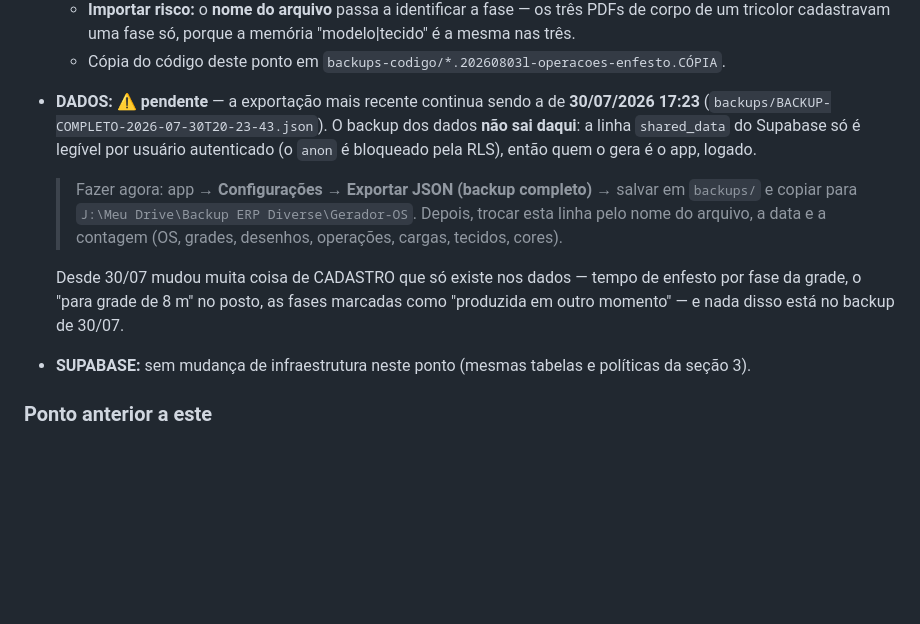
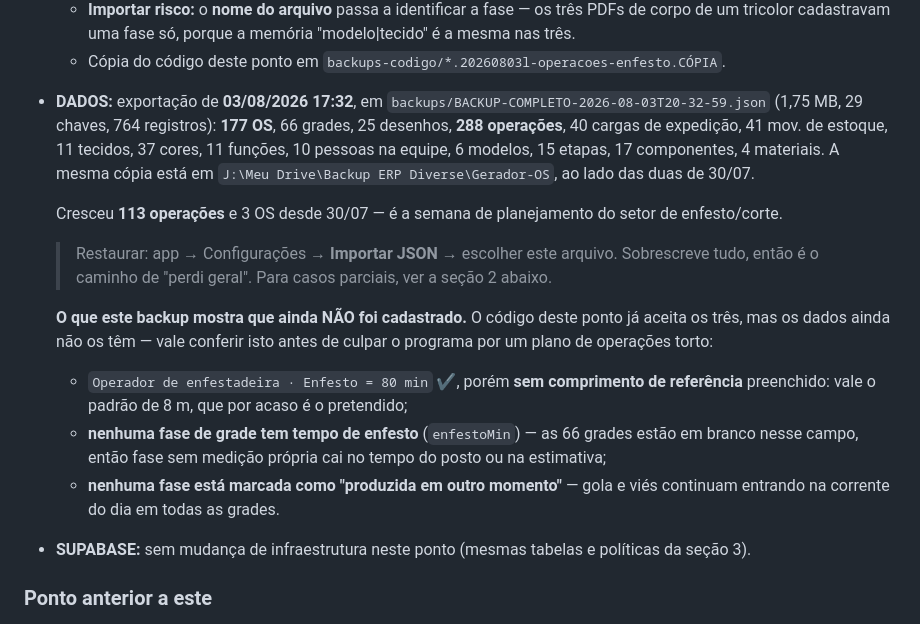
Before and after one commit to diversemodas1997-cmyk/Gerador-OS, a Markdown page: RESTORE.md, the part around the change. Rendered like a GitHub page; blank space fills up the shorter version.

Commit message:
Backup: RESTORE.md aponta para os DADOS de 03/08 17:32
Exportacao completa de 03/08/2026 17:32 (1,75 MB, 29 chaves, 764 registros:
177 OS, 66 grades, 288 operacoes, 40 cargas, 41 mov. de estoque), em
backups/ e copiada para o Drive ao lado das duas de 30/07. Cresceu 113
operacoes desde entao — a semana de planejamento do enfesto/corte.

Registra tambem o que o proprio backup mostra que ainda NAO foi cadastrado,
para nao se procurar no codigo um defeito que e falta de dado: nenhuma fase
de grade tem tempo de enfesto, nenhuma esta marcada como "produzida em
outro momento", e o Enfesto do posto (80 min) esta sem comprimento de
referencia — valendo o padrao de 8 m.

Co-Authored-By: Claude Opus 5 (1M context) <noreply@anthropic.com>

```diff
--- a/RESTORE.md
+++ b/RESTORE.md
@@ -42,20 +42,31 @@ backup próprio.
     "modelo|tecido" é a mesma nas três.
   - Cópia do código deste ponto em
     `backups-codigo/*.20260803l-operacoes-enfesto.CÓPIA`.
-- **DADOS:** ⚠️ **pendente** — a exportação mais recente continua sendo a de
-  **30/07/2026 17:23** (`backups/BACKUP-COMPLETO-2026-07-30T20-23-43.json`).
-  O backup dos dados **não sai daqui**: a linha `shared_data` do Supabase só é
-  legível por usuário autenticado (o `anon` é bloqueado pela RLS), então quem o
-  gera é o app, logado.
+- **DADOS:** exportação de **03/08/2026 17:32**, em
+  `backups/BACKUP-COMPLETO-2026-08-03T20-32-59.json` (1,75 MB, 29 chaves, 764
+  registros): **177 OS**, 66 grades, 25 desenhos, **288 operações**, 40 cargas de
+  expedição, 41 mov. de estoque, 11 tecidos, 37 cores, 11 funções, 10 pessoas na
+  equipe, 6 modelos, 15 etapas, 17 componentes, 4 materiais.
+  A mesma cópia está em `J:\Meu Drive\Backup ERP Diverse\Gerador-OS`, ao lado das
+  duas de 30/07.
 
-  > Fazer agora: app → **Configurações → Exportar JSON (backup completo)** →
-  > salvar em `backups/` e copiar para `J:\Meu Drive\Backup ERP Diverse\Gerador-OS`.
-  > Depois, trocar esta linha pelo nome do arquivo, a data e a contagem
-  > (OS, grades, desenhos, operações, cargas, tecidos, cores).
+  Cresceu **113 operações** e 3 OS desde 30/07 — é a semana de planejamento do
+  setor de enfesto/corte.
 
-  Desde 30/07 mudou muita coisa de CADASTRO que só existe nos dados — tempo de
-  enfesto por fase da grade, o "para grade de 8 m" no posto, as fases marcadas
-  como "produzida em outro momento" — e nada disso está no backup de 30/07.
+  > Restaurar: app → Configurações → **Importar JSON** → escolher este arquivo.
+  > Sobrescreve tudo, então é o caminho de "perdi geral". Para casos parciais,
+  > ver a seção 2 abaixo.
+
+  **O que este backup mostra que ainda NÃO foi cadastrado.** O código deste ponto
+  já aceita os três, mas os dados ainda não os têm — vale conferir isto antes de
+  culpar o programa por um plano de operações torto:
+  - `Operador de enfestadeira · Enfesto = 80 min` ✔, porém **sem comprimento de
+    referência** preenchido: vale o padrão de 8 m, que por acaso é o pretendido;
+  - **nenhuma fase de grade tem tempo de enfesto** (`enfestoMin`) — as 66 grades
+    estão em branco nesse campo, então fase sem medição própria cai no tempo do
+    posto ou na estimativa;
+  - **nenhuma fase está marcada como "produzida em outro momento"** — gola e viés
+    continuam entrando na corrente do dia em todas as grades.
 - **SUPABASE:** sem mudança de infraestrutura neste ponto (mesmas tabelas e
   políticas da seção 3).
 
```
